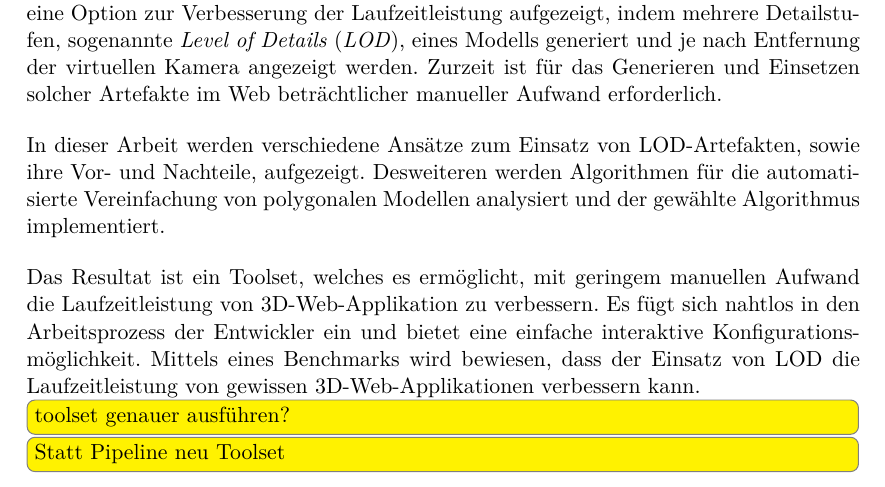
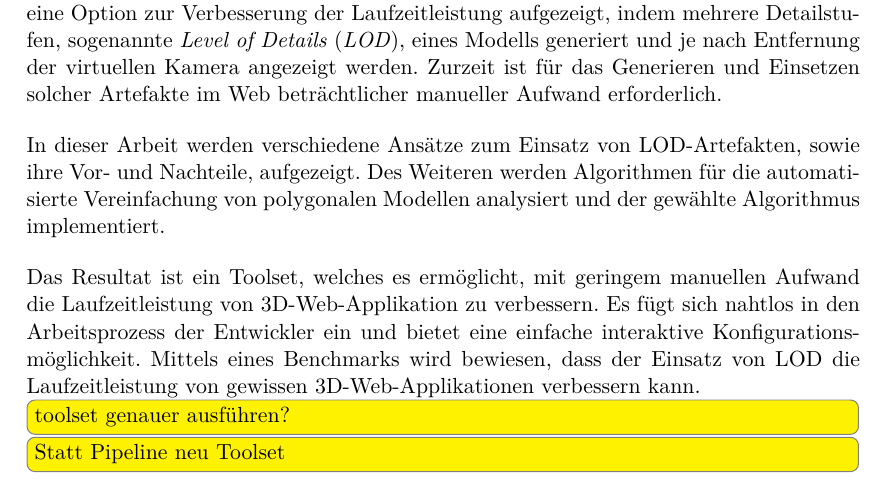
Before and after one commit to kreativwebdesign/lode, a LaTeX document (documentation/report/doc.tex, which reads documentation/report/parts/zusammenfassung.tex): part of page 4 of 90, cut so that both start at the same text. Compiled offline with pdfLaTeX; a missing bibliography style is replaced by a similar one.

Commit message:
Desweiteren?

```diff
--- a/documentation/report/parts/zusammenfassung.tex
+++ b/documentation/report/parts/zusammenfassung.tex
@@ -9,7 +9,7 @@
 Die Web-Plattform erlaubt es, 3D-Visualisierungen einem breiten Publikum zugänglich zu machen. Durch die Vielzahl an Geräten, auf welchen eine solche Applikation verwendet werden kann, ist das Optimieren der Performanz unabdingbar. In dieser Arbeit wird eine Option zur Verbesserung der Laufzeitleistung aufgezeigt, indem mehrere Detailstufen, sogenannte \e{Level of Details} (\e{LOD}), eines Modells generiert und je nach Entfernung der virtuellen Kamera angezeigt werden. Zurzeit ist für das Generieren und Einsetzen solcher Artefakte im Web beträchtlicher manueller Aufwand erforderlich.
 \bigbreak
 In dieser Arbeit werden verschiedene Ansätze zum Einsatz von LOD-Artefakten, sowie ihre Vor- und Nachteile, aufgezeigt.
-Desweiteren werden Algorithmen für die automatisierte Vereinfachung von polygonalen Modellen analysiert und der gewählte Algorithmus implementiert.
+Des Weiteren werden Algorithmen für die automatisierte Vereinfachung von polygonalen Modellen analysiert und der gewählte Algorithmus implementiert.
 \bigbreak
 Das Resultat ist ein Toolset, welches es ermöglicht, mit geringem manuellen Aufwand die Laufzeitleistung von 3D-Web-Applikation zu verbessern.
 Es fügt sich nahtlos in den Arbeitsprozess der Entwickler ein und bietet eine einfache interaktive Konfigurationsmöglichkeit.
```
